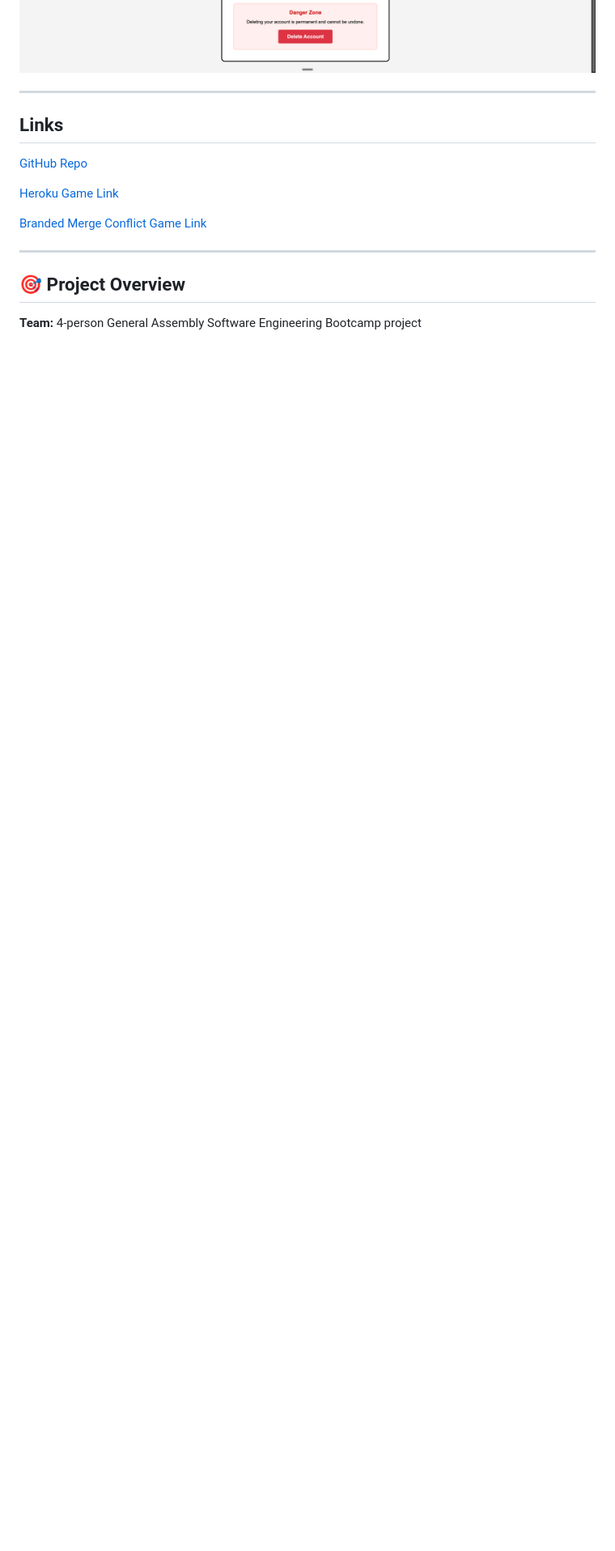
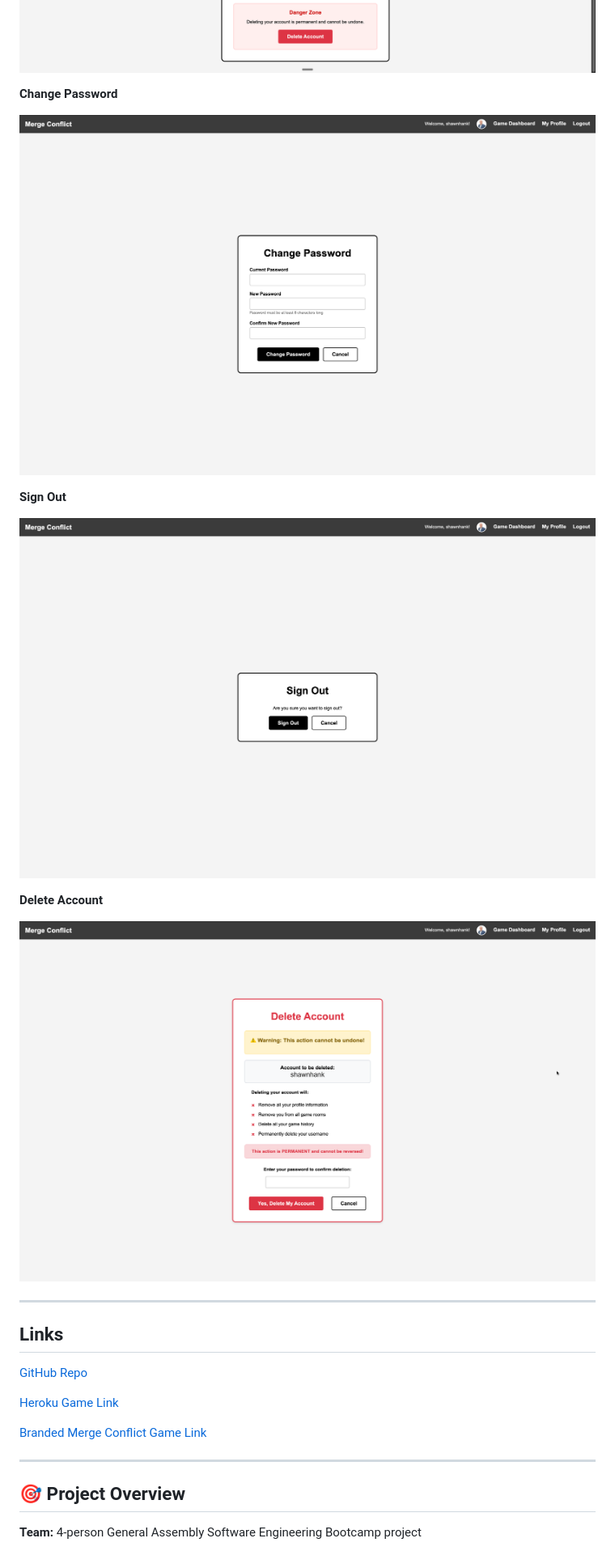
Before and after one commit to tlawler1986/MergeConflict, a Markdown page: README.md, the part around the change printed below. Shown: that part at 81% size. Rendered like a GitHub page; blank space fills up the shorter version.

```diff
--- a/README.md
+++ b/README.md
@@ -31,6 +46,18 @@ A Django-based multiplayer card game that brings the humor of Cards Against Huma
 **Player Profile with Stats**
 
 ![Player Profile with Stats](docs/images/my_profile.png)
+
+**Change Password**
+
+![Change Password](docs/images/change_password.png)
+
+**Sign Out**
+
+![Sign Out](docs/images/sign_out.png)
+
+**Delete Account**
+
+![Delete Account](docs/images/delete_account.png)
 
 ---
 
```
Also changed, not shown: other parts of README.md (+17 -2 lines), docs/images/game_judge.png (added), docs/images/game_player.png (added), 1 other file.
